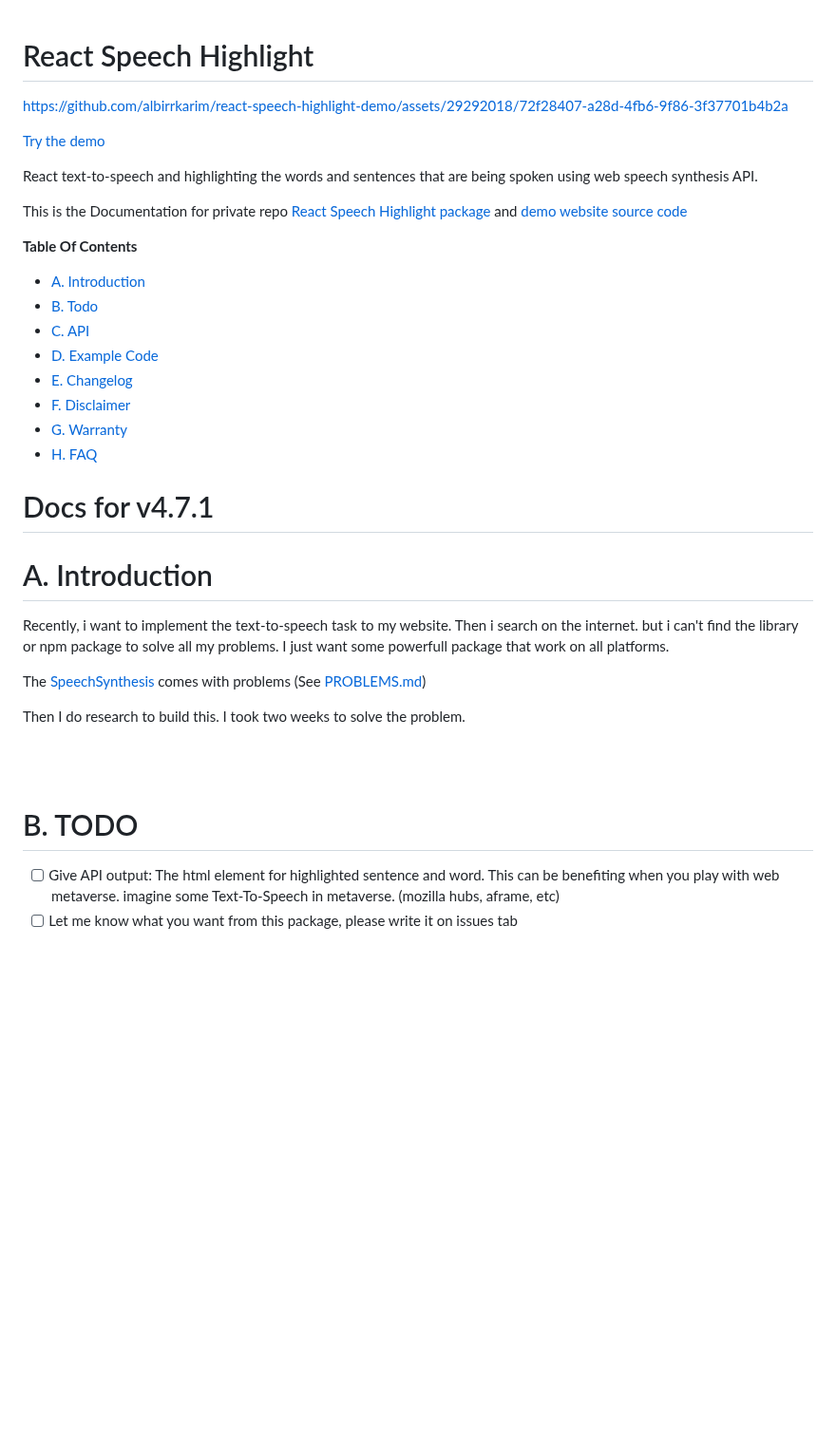
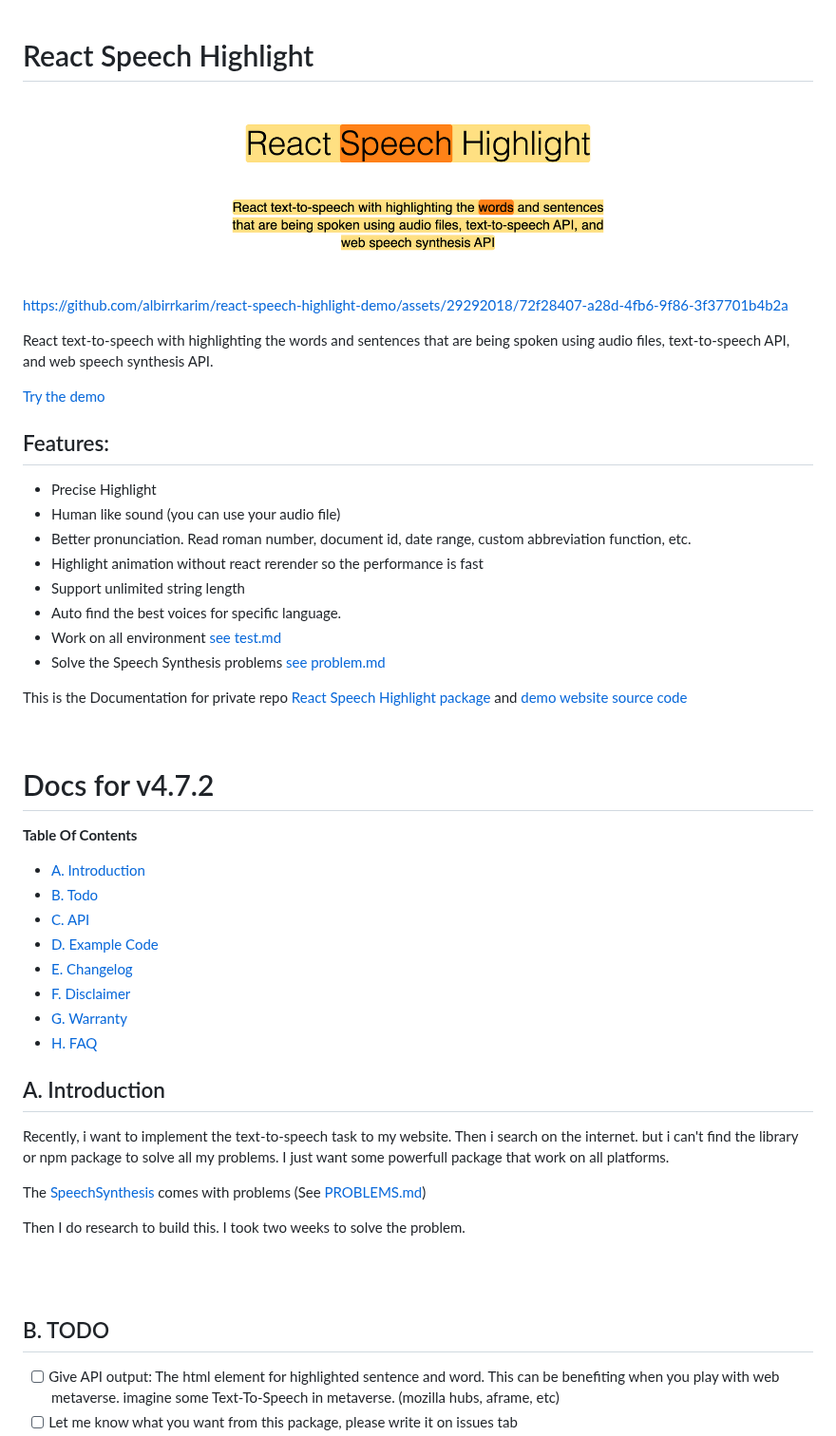
Before and after one commit to albirrkarim/react-speech-highlight-demo, a Markdown page: README.md, the part around one of its changes. Shown at 95% size. Drawn GitHub-style; pictures changed too: img/react_speech_highlight_banner.png (added); blank space fills up the shorter version.

```diff
--- a/README.md
+++ b/README.md
@@ -1,12 +1,31 @@
 # React Speech Highlight
+
+![](./img/react_speech_highlight_banner.png)
 
 https://github.com/albirrkarim/react-speech-highlight-demo/assets/29292018/72f28407-a28d-4fb6-9f86-3f37701b4b2a
 
+
+React text-to-speech with highlighting the words and sentences that are being spoken using audio files, text-to-speech API, and web speech synthesis API.
+
 [Try the demo](https://react-speech-highlight.vercel.app)
 
-React text-to-speech and highlighting the words and sentences that are being spoken using web speech synthesis API.
+## Features:
+- Precise Highlight
+- Human like sound (you can use your audio file)
+- Better pronunciation. Read roman number, document id, date range, custom abbreviation function, etc.
+- Highlight animation without react rerender so the performance is fast
+- Support unlimited string length
+- Auto find the best voices for specific language.
+- Work on all environment [see test.md](TEST.md)
+- Solve the Speech Synthesis problems [see problem.md](PROBLEMS.md)
+
 
 This is the Documentation for private repo [React Speech Highlight package](https://github.com/albirrkarim/react-speech-highlight) and [demo website source code](https://github.com/albirrkarim/demo-website-react-speech-highlight)
+
+<br/>
+
+
+# Docs for v4.7.2
 
 **Table Of Contents**
 
@@ -19,9 +38,8 @@ This is the Documentation for private repo [React Speech Highlight package](http
 - [G. Warranty](#g-warranty)
 - [H. FAQ](#h-faq)
 
-# Docs for v4.7.1
 
-# A. Introduction
+## A. Introduction
 
 Recently, i want to implement the text-to-speech task to my website. Then i search on the internet. but i can't find the library or npm package to solve all my problems. I just want some powerfull package that work on all platforms.
 
@@ -32,7 +50,7 @@ Then I do research to build this. I took two weeks to solve the problem.
 <br>
 <br>
 
-# B. TODO
+## B. TODO
 
 - [ ] Give API output: The html element for highlighted sentence and word. This can be benefiting when you play with web metaverse. imagine some Text-To-Speech in metaverse. (mozilla hubs, aframe, etc)
 - [ ] Let me know what you want from this package, please write it on issues tab
```
Also changed, not shown: other parts of README.md (+10 -9 lines), API.md (+1 -1 lines), CHANGELOG.md (+4 -0 lines).
